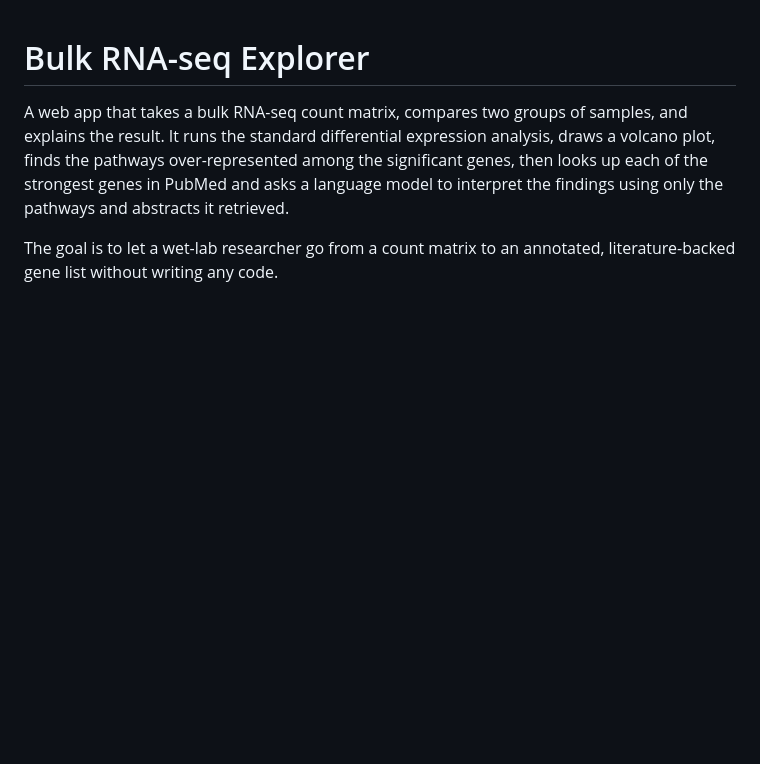
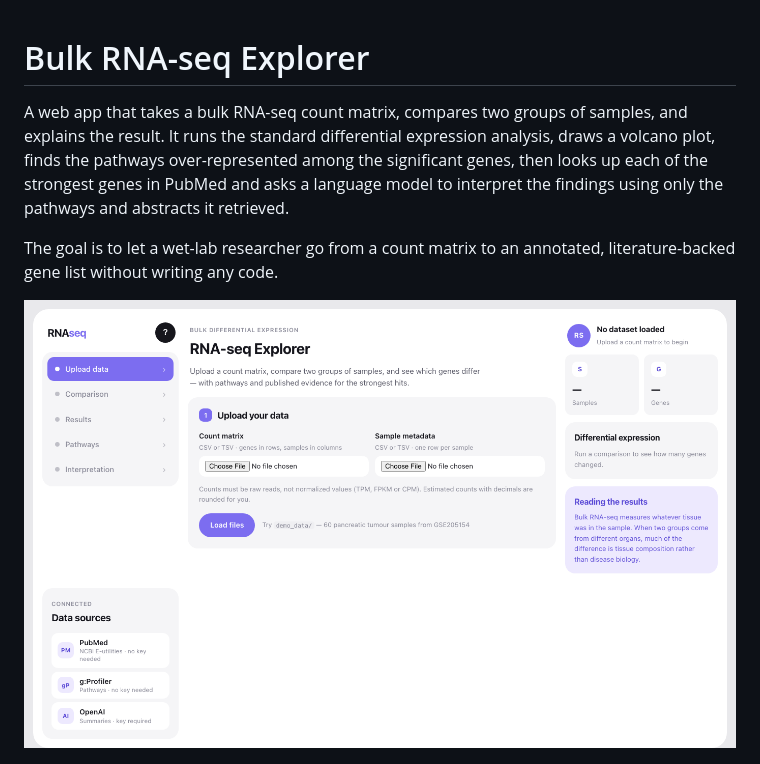
Before and after one commit to afphelps-wq/15113-api-project, a Markdown page: README.md, the part around the change. Rendered like a GitHub page; pictures changed too: docs/interface.png (added); blank space fills up the shorter version.

```diff
--- a/README.md
+++ b/README.md
@@ -8,6 +8,8 @@ retrieved.
 
 The goal is to let a wet-lab researcher go from a count matrix to an annotated, literature-backed
 gene list without writing any code.
+
+![The app's interface: step list, upload panel and live dataset statistics](docs/interface.png)
 
 ![Volcano plot of metastatic vs primary pancreatic tumours](docs/volcano.png)
 
```
Also changed, not shown: 3 other files.
